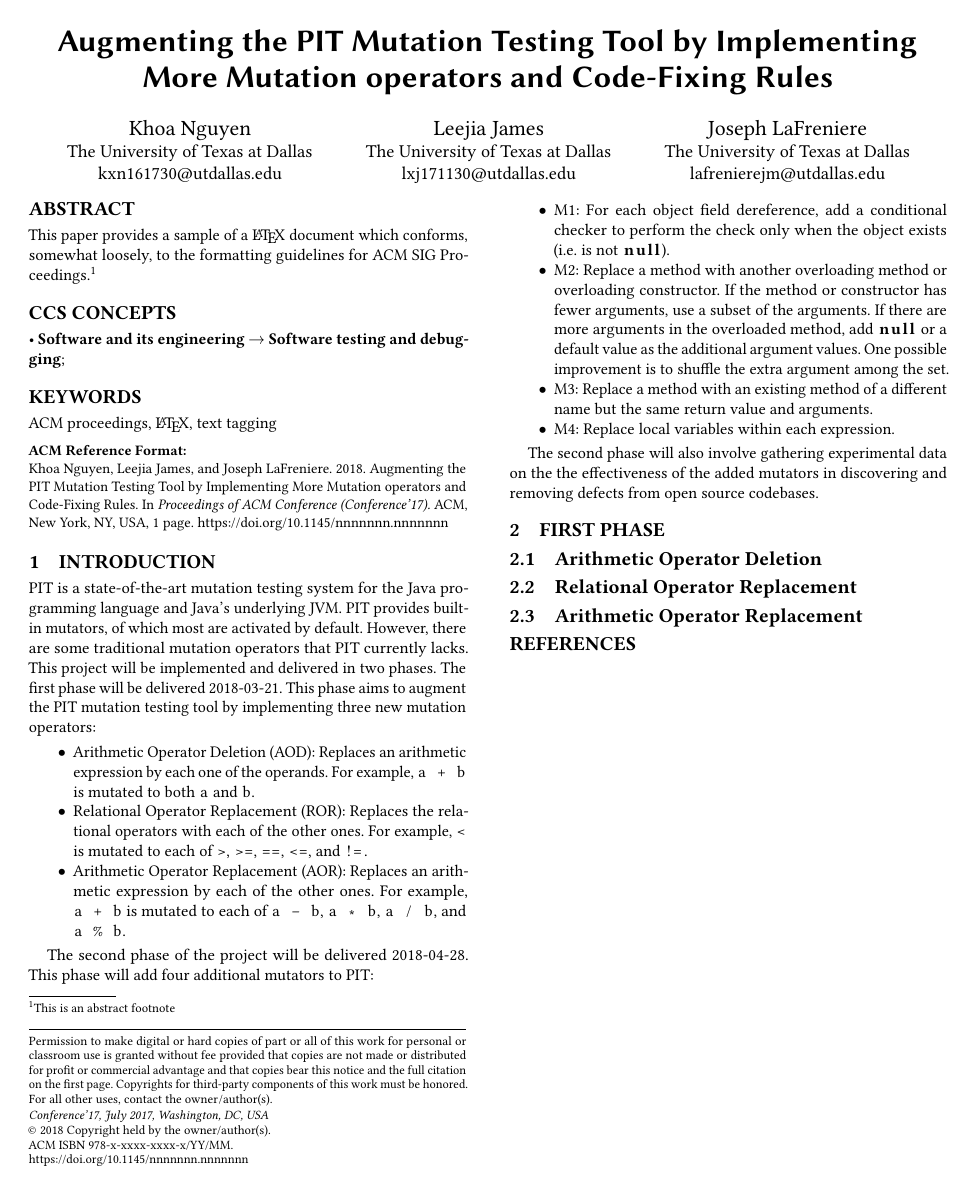
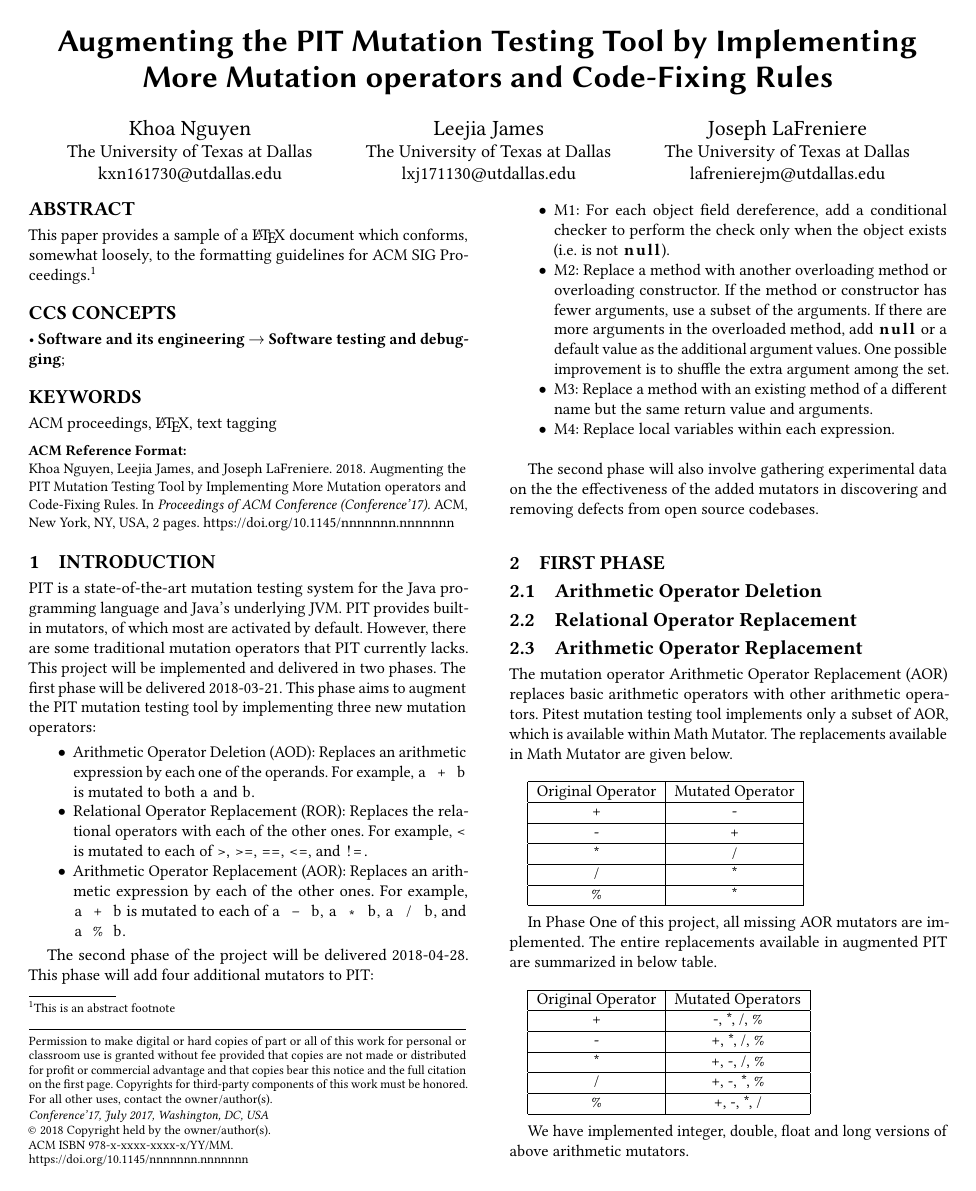
Before and after one commit to lafrenierejm/report, a LaTeX paper (report.tex, which reads section/first_phase/aor.tex): the whole page before the commit and page 1 of 2 after it. Compiled offline with pdfLaTeX.

Commit message:
[AOR] Write section

```diff
--- a/section/first_phase/aor.tex
+++ b/section/first_phase/aor.tex
@@ -1 +1,39 @@
 \subsection{Arithmetic Operator Replacement}
+The mutation operator Arithmetic Operator Replacement (AOR) replaces basic arithmetic operators with other arithmetic operators. Pitest mutation testing tool implements only a subset of AOR, which is available within Math Mutator. The replacements available in Math Mutator are given below.\newline
+
+\begin{tabular}{|c|c|}
+	\hline
+	Original Operator & Mutated Operator\\
+	\hline
+    + & -\\
+	\hline
+    - & +\\
+	\hline
+    * & /\\
+	\hline
+    / & *\\
+	\hline
+    \% & *\\
+	\hline
+\end{tabular}\\
+
+
+In Phase One of this project, all missing AOR mutators are implemented. The entire replacements available in augmented PIT are summarized in below table.\\
+
+\begin{tabular}{|c|c|}
+	\hline
+	Original Operator & Mutated Operators\\
+	\hline
+    + & -, *, /, \% \\
+	\hline
+    - & +, *, /, \%\\
+	\hline
+    * & +, -, /, \%\\
+	\hline
+    / & +, -, *, \%\\
+	\hline
+    \% & +, -, *, /\\
+	\hline
+\end{tabular}\\
+
+We have implemented integer, double, float and long versions of above arithmetic mutators.
```
